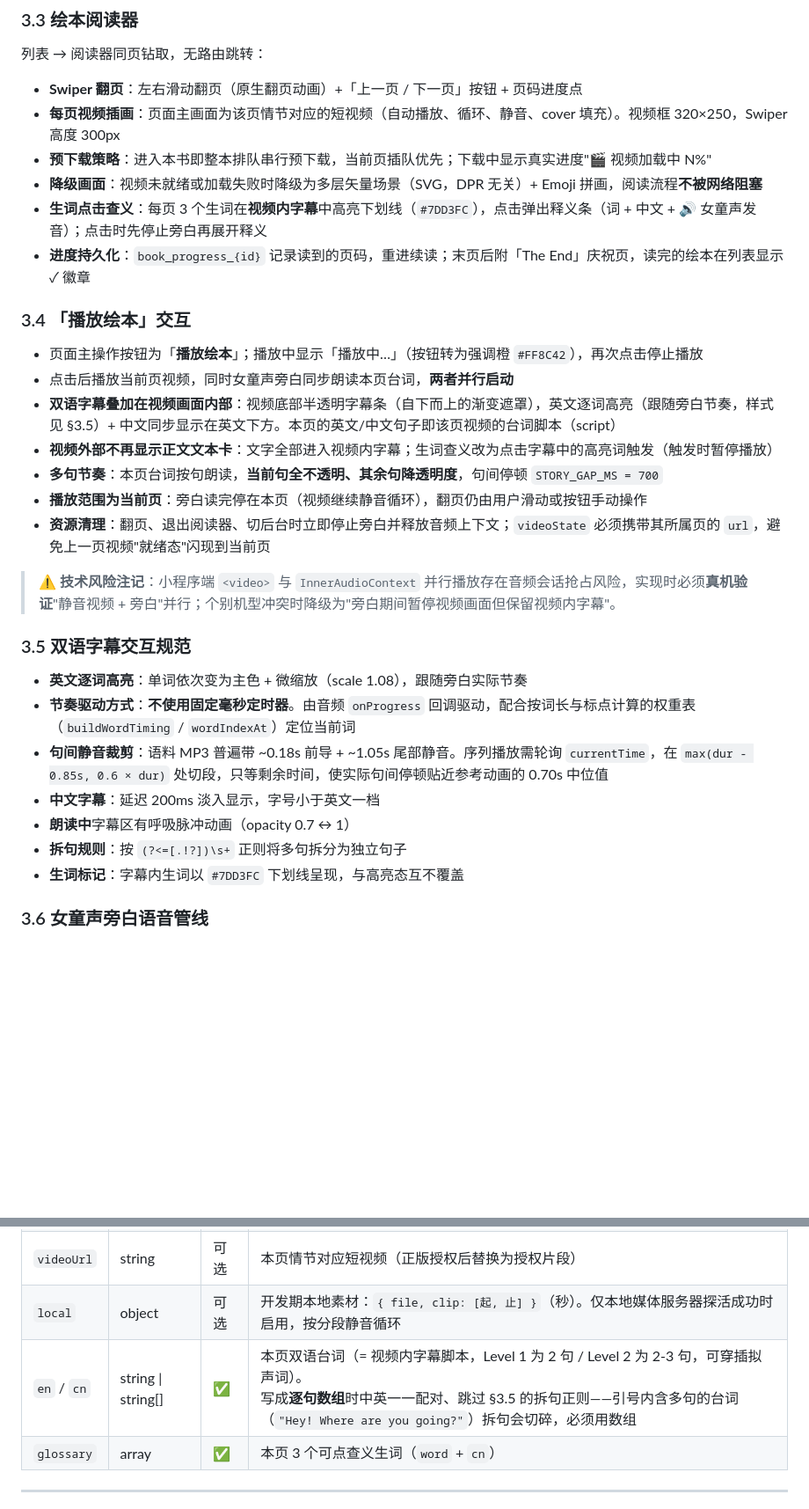
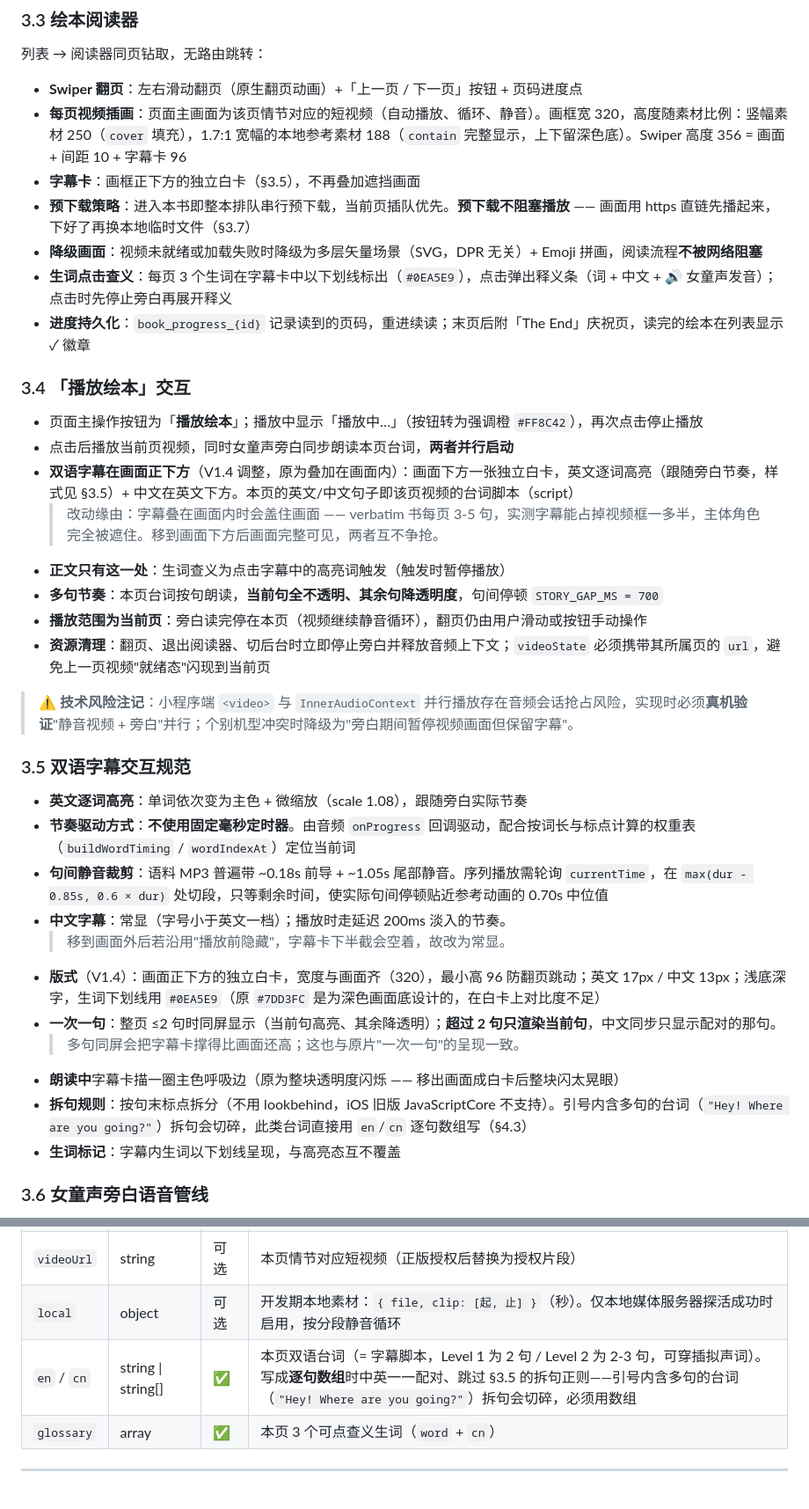
Before and after one commit to span20512-crypto/pic_bk_en_for_kid, a Markdown page: PRD.md, 2 parts joined by grey strips. Shown at 88% size. GitHub-like rendering; blank space fills up the shorter version.

```diff
--- a/PRD.md
+++ b/PRD.md
@@ -263,33 +264,39 @@ V1.1 共 **36 本绘本 × 每本 6 页**，分 6 个系列（每系列 6 本）
 列表 → 阅读器同页钻取，无路由跳转：
 
 - **Swiper 翻页**：左右滑动翻页（原生翻页动画）+「上一页 / 下一页」按钮 + 页码进度点
-- **每页视频插画**：页面主画面为该页情节对应的短视频（自动播放、循环、静音、cover 填充）。视频框 320×250，Swiper 高度 300px
-- **预下载策略**：进入本书即整本排队串行预下载，当前页插队优先；下载中显示真实进度"🎬 视频加载中 N%"
+- **每页视频插画**：页面主画面为该页情节对应的短视频（自动播放、循环、静音）。画框宽 320，高度随素材比例：竖幅素材 250（`cover` 填充），1.7:1 宽幅的本地参考素材 188（`contain` 完整显示，上下留深色底）。Swiper 高度 356 = 画面 + 间距 10 + 字幕卡 96
+- **字幕卡**：画框正下方的独立白卡（§3.5），不再叠加遮挡画面
+- **预下载策略**：进入本书即整本排队串行预下载，当前页插队优先。**预下载不阻塞播放** —— 画面用 https 直链先播起来，下好了再换本地临时文件（§3.7）
 - **降级画面**：视频未就绪或加载失败时降级为多层矢量场景（SVG，DPR 无关）+ Emoji 拼画，阅读流程**不被网络阻塞**
-- **生词点击查义**：每页 3 个生词在**视频内字幕**中高亮下划线（`#7DD3FC`），点击弹出释义条（词 + 中文 + 🔊 女童声发音）；点击时先停止旁白再展开释义
+- **生词点击查义**：每页 3 个生词在字幕卡中以下划线标出（`#0EA5E9`），点击弹出释义条（词 + 中文 + 🔊 女童声发音）；点击时先停止旁白再展开释义
 - **进度持久化**：`book_progress_{id}` 记录读到的页码，重进续读；末页后附「The End」庆祝页，读完的绘本在列表显示 ✓ 徽章
 
 ### 3.4 「播放绘本」交互
 
 - 页面主操作按钮为「**播放绘本**」；播放中显示「播放中…」（按钮转为强调橙 `#FF8C42`），再次点击停止播放
 - 点击后播放当前页视频，同时女童声旁白同步朗读本页台词，**两者并行启动**
-- **双语字幕叠加在视频画面内部**：视频底部半透明字幕条（自下而上的渐变遮罩），英文逐词高亮（跟随旁白节奏，样式见 §3.5）+ 中文同步显示在英文下方。本页的英文/中文句子即该页视频的台词脚本（script）
-- **视频外部不再显示正文文本卡**：文字全部进入视频内字幕；生词查义改为点击字幕中的高亮词触发（触发时暂停播放）
+- **双语字幕在画面正下方**（V1.4 调整，原为叠加在画面内）：画面下方一张独立白卡，英文逐词高亮（跟随旁白节奏，样式见 §3.5）+ 中文在英文下方。本页的英文/中文句子即该页视频的台词脚本（script）
+  > 改动缘由：字幕叠在画面内时会盖住画面 —— verbatim 书每页 3-5 句，实测字幕能占掉视频框一多半，主体角色完全被遮住。移到画面下方后画面完整可见，两者互不争抢。
+- **正文只有这一处**：生词查义为点击字幕中的高亮词触发（触发时暂停播放）
 - **多句节奏**：本页台词按句朗读，**当前句全不透明、其余句降透明度**，句间停顿 `STORY_GAP_MS = 700`
 - **播放范围为当前页**：旁白读完停在本页（视频继续静音循环），翻页仍由用户滑动或按钮手动操作
 - **资源清理**：翻页、退出阅读器、切后台时立即停止旁白并释放音频上下文；`videoState` 必须携带其所属页的 `url`，避免上一页视频"就绪态"闪现到当前页
 
-> ⚠️ **技术风险注记**：小程序端 `<video>` 与 `InnerAudioContext` 并行播放存在音频会话抢占风险，实现时必须**真机验证**"静音视频 + 旁白"并行；个别机型冲突时降级为"旁白期间暂停视频画面但保留视频内字幕"。
+> ⚠️ **技术风险注记**：小程序端 `<video>` 与 `InnerAudioContext` 并行播放存在音频会话抢占风险，实现时必须**真机验证**"静音视频 + 旁白"并行；个别机型冲突时降级为"旁白期间暂停视频画面但保留字幕"。
 
 ### 3.5 双语字幕交互规范
 
 - **英文逐词高亮**：单词依次变为主色 + 微缩放（scale 1.08），跟随旁白实际节奏
 - **节奏驱动方式**：**不使用固定毫秒定时器**。由音频 `onProgress` 回调驱动，配合按词长与标点计算的权重表（`buildWordTiming` / `wordIndexAt`）定位当前词
 - **句间静音裁剪**：语料 MP3 普遍带 ~0.18s 前导 + ~1.05s 尾部静音。序列播放需轮询 `currentTime`，在 `max(dur - 0.85s, 0.6 × dur)` 处切段，只等剩余时间，使实际句间停顿贴近参考动画的 0.70s 中位值
-- **中文字幕**：延迟 200ms 淡入显示，字号小于英文一档
-- **朗读中**字幕区有呼吸脉冲动画（opacity 0.7 ↔ 1）
-- **拆句规则**：按 `(?<=[.!?])\s+` 正则将多句拆分为独立句子
-- **生词标记**：字幕内生词以 `#7DD3FC` 下划线呈现，与高亮态互不覆盖
+- **中文字幕**：常显（字号小于英文一档）；播放时走延迟 200ms 淡入的节奏。
+  > 移到画面外后若沿用"播放前隐藏"，字幕卡下半截会空着，故改为常显。
+- **版式**（V1.4）：画面正下方的独立白卡，宽度与画面齐（320），最小高 96 防翻页跳动；英文 17px / 中文 13px；浅底深字，生词下划线用 `#0EA5E9`（原 `#7DD3FC` 是为深色画面底设计的，在白卡上对比度不足）
+- **一次一句**：整页 ≤2 句时同屏显示（当前句高亮、其余降透明）；**超过 2 句只渲染当前句**，中文同步只显示配对的那句。
+  > 多句同屏会把字幕卡撑得比画面还高；这也与原片"一次一句"的呈现一致。
+- **朗读中**字幕卡描一圈主色呼吸边（原为整块透明度闪烁 —— 移出画面成白卡后整块闪太晃眼）
+- **拆句规则**：按句末标点拆分（不用 lookbehind，iOS 旧版 JavaScriptCore 不支持）。引号内含多句的台词（`"Hey! Where are you going?"`）拆句会切碎，此类台词直接用 `en`/`cn` 逐句数组写（§4.3）
+- **生词标记**：字幕内生词以下划线呈现，与高亮态互不覆盖
 
 ### 3.6 女童声旁白语音管线
 
@@ -361,7 +377,7 @@ V1.1 共 **36 本绘本 × 每本 6 页**，分 6 个系列（每系列 6 本）
 | `accent` | string | ✅ | 场景主题色 |
 | `videoUrl` | string | 可选 | 本页情节对应短视频（正版授权后替换为授权片段） |
 | `local` | object | 可选 | 开发期本地素材：`{ file, clip: [起, 止] }`（秒）。仅本地媒体服务器探活成功时启用，按分段静音循环 |
-| `en` / `cn` | string \| string[] | ✅ | 本页双语台词（= 视频内字幕脚本，Level 1 为 2 句 / Level 2 为 2-3 句，可穿插拟声词）。<br>写成**逐句数组**时中英一一配对、跳过 §3.5 的拆句正则——引号内含多句的台词（`"Hey! Where are you going?"`）拆句会切碎，必须用数组 |
+| `en` / `cn` | string \| string[] | ✅ | 本页双语台词（= 字幕脚本，Level 1 为 2 句 / Level 2 为 2-3 句，可穿插拟声词）。<br>写成**逐句数组**时中英一一配对、跳过 §3.5 的拆句正则——引号内含多句的台词（`"Hey! Where are you going?"`）拆句会切碎，必须用数组 |
 | `glossary` | array | ✅ | 本页 3 个可点查义生词（`word` + `cn`） |
 
 ---
```
Also changed, not shown: other parts of PRD.md (+25 -14 lines), README.md (+4 -2 lines).
